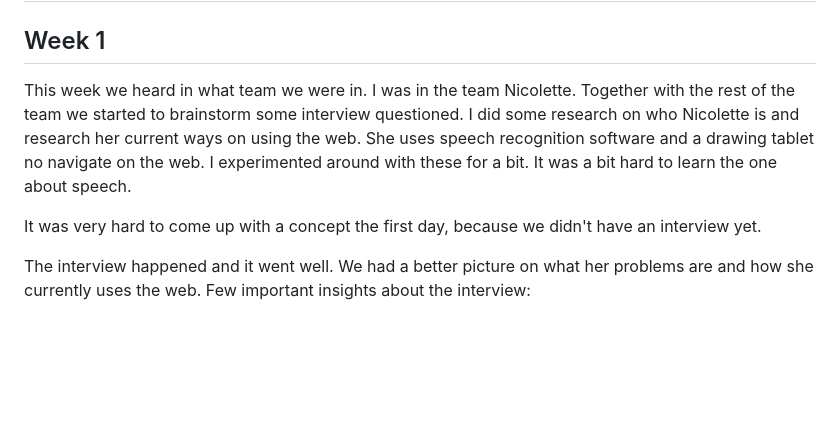
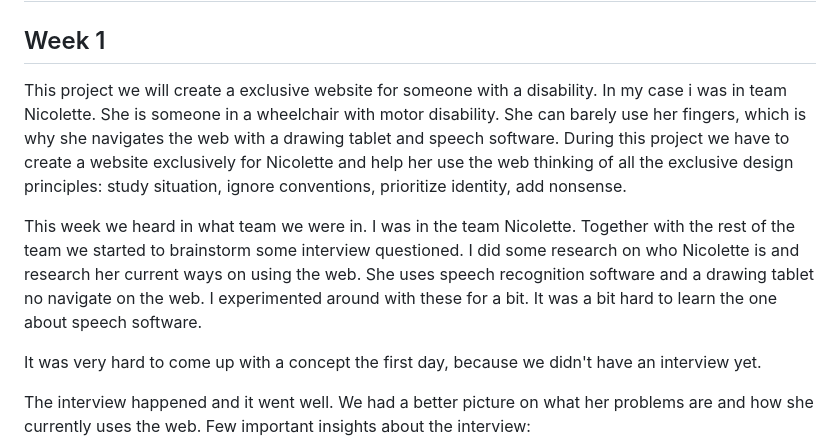
Before and after one commit to yelunl/HCD, a Markdown page: README.md, the part around the change printed below. GitHub-like rendering; blank space fills up the shorter version.

```diff
--- a/README.md
+++ b/README.md
@@ -1,7 +1,9 @@
 # HCD
 
 ## Week 1
-This week we heard in what team we were in. I was in the team Nicolette. Together with the rest of the team we started to brainstorm some interview questioned. I did some research on who Nicolette is and research her current ways on using the web. She uses speech recognition software and a drawing tablet no navigate on the web. I experimented around with these for a bit. It was a bit hard to learn the one about speech.
+This project we will create a exclusive website for someone with a disability. In my case i was in team Nicolette. She is someone in a wheelchair with motor disability. She can barely use her fingers, which is why she navigates the web with a drawing tablet and speech software. During this project we have to create a website exclusively for Nicolette and help her use the web thinking of all the exclusive design principles: study situation, ignore conventions, prioritize identity, add nonsense.
+
+This week we heard in what team we were in. I was in the team Nicolette. Together with the rest of the team we started to brainstorm some interview questioned. I did some research on who Nicolette is and research her current ways on using the web. She uses speech recognition software and a drawing tablet no navigate on the web. I experimented around with these for a bit. It was a bit hard to learn the one about speech software.
 
 It was very hard to come up with a concept the first day, because we didn't have an interview yet.
 
```
Also changed, not shown: other parts of README.md (+21 -5 lines).
